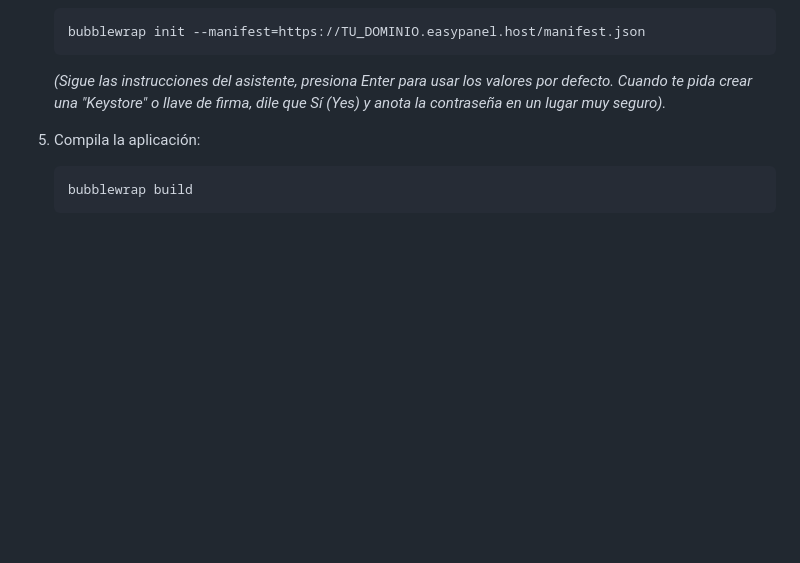
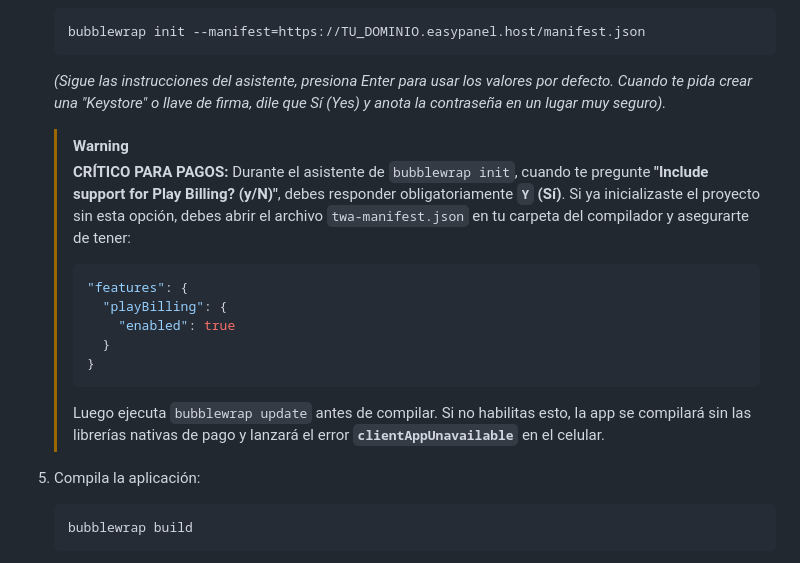
Before and after one commit to Cryptogame31/control-banquete, a Markdown page: MANUAL_PLAYSTORE_PRODUCCION.md, the part around the change. Drawn GitHub-style; blank space fills up the shorter version.

Commit message:
docs: advertir sobre la necesidad de habilitar playBilling en twa-manifest para Bubblewrap para evitar clientAppUnavailable

````diff
--- a/MANUAL_PLAYSTORE_PRODUCCION.md
+++ b/MANUAL_PLAYSTORE_PRODUCCION.md
@@ -42,6 +42,19 @@ Tu proyecto utiliza la tecnología **TWA (Trusted Web Activity)** a través de B
    bubblewrap init --manifest=https://TU_DOMINIO.easypanel.host/manifest.json
    ```
    *(Sigue las instrucciones del asistente, presiona Enter para usar los valores por defecto. Cuando te pida crear una "Keystore" o llave de firma, dile que Sí (Yes) y anota la contraseña en un lugar muy seguro).*
+
+   > [!WARNING]
+   > **CRÍTICO PARA PAGOS:** Durante el asistente de `bubblewrap init`, cuando te pregunte **"Include support for Play Billing? (y/N)"**, debes responder obligatoriamente **`Y` (Sí)**.
+   > Si ya inicializaste el proyecto sin esta opción, debes abrir el archivo `twa-manifest.json` en tu carpeta del compilador y asegurarte de tener:
+   > ```json
+   > "features": {
+   >   "playBilling": {
+   >     "enabled": true
+   >   }
+   > }
+   > ```
+   > Luego ejecuta `bubblewrap update` antes de compilar. Si no habilitas esto, la app se compilará sin las librerías nativas de pago y lanzará el error **`clientAppUnavailable`** en el celular.
+
 
 5. Compila la aplicación:
    ```bash
````
